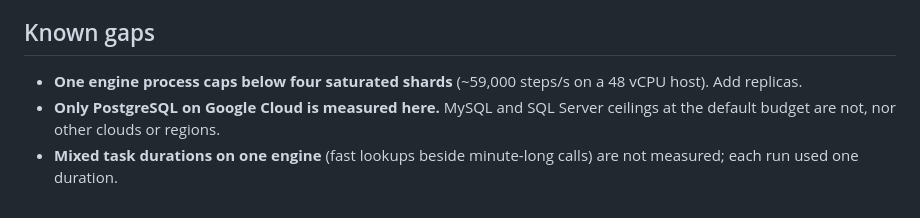
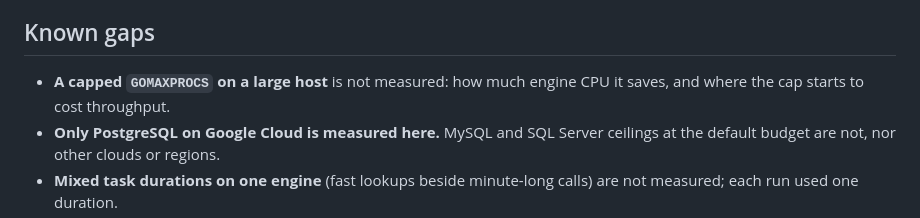
Before and after one commit to microbus-io/dwarf, a Markdown page: docs/benchmark-cloud.md, the part around one of its changes. Rendered like a GitHub page.

```diff
--- a/docs/benchmark-cloud.md
+++ b/docs/benchmark-cloud.md
@@ -425,7 +440,8 @@ to 512 GB. Until then, earlier measurements on 8 vCPU databases with 500 GB disk
 
 ## Known gaps
 
-- **One engine process caps below four saturated shards** (~59,000 steps/s on a 48 vCPU host). Add replicas.
+- **A capped `GOMAXPROCS` on a large host** is not measured: how much engine CPU it saves, and where the cap
+  starts to cost throughput.
 - **Only PostgreSQL on Google Cloud is measured here.** MySQL and SQL Server ceilings at the default budget
   are not, nor other clouds or regions.
 - **Mixed task durations on one engine** (fast lookups beside minute-long calls) are not measured; each run
```
Also changed, not shown: other parts of docs/benchmark-cloud.md (+29 -14 lines), docs/deployment.md (+5 -0 lines), docs/benchmark-cloud-engine-hosts.png, docs/benchmark-cloud-shards.png, 1 other file.
